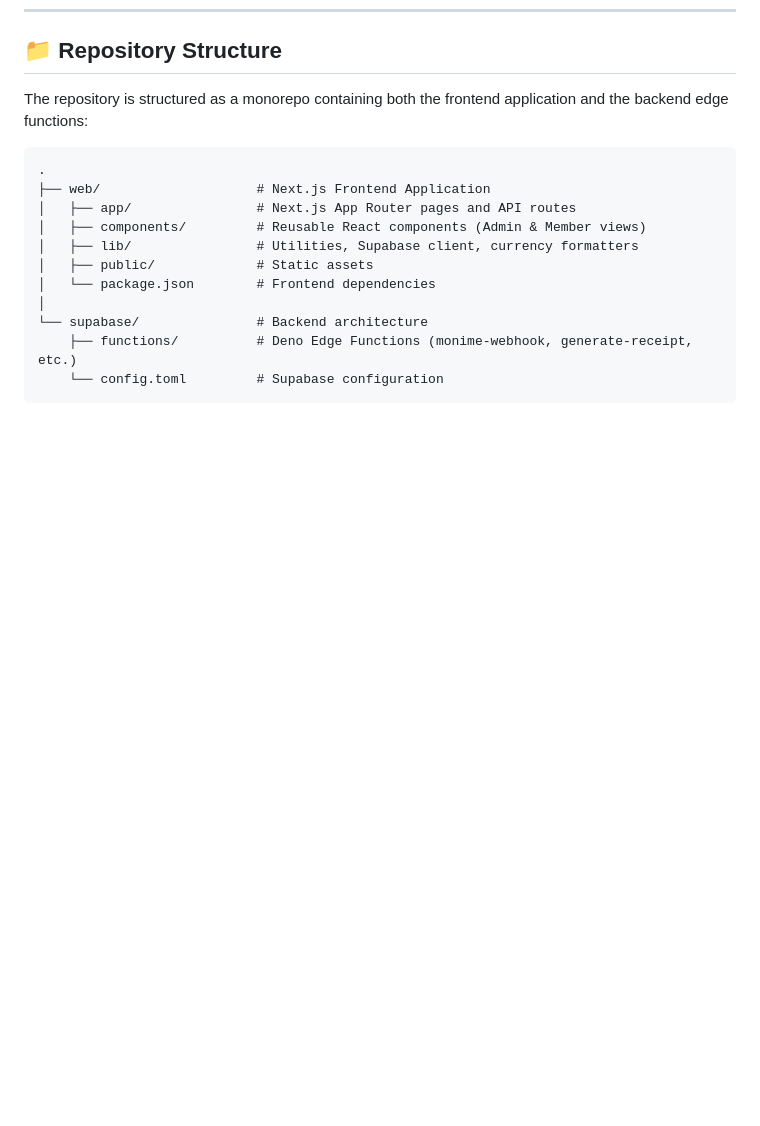
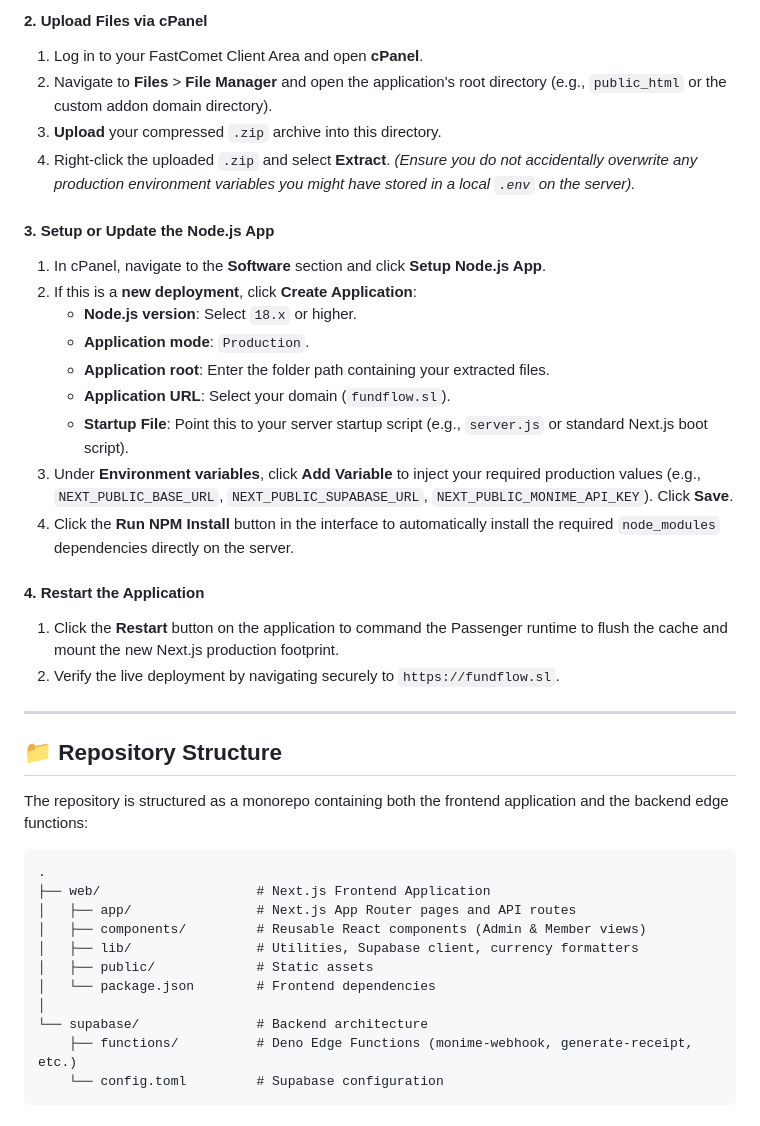
Before and after one commit to Officialsalim12/Kns-PaymentRail, a Markdown page: README.md, the part around one of its changes. Rendered like a GitHub page; blank space fills up the shorter version.

```diff
--- a/README.md
+++ b/README.md
@@ -47,3 +87,25 @@ Fundflow handles completely separated tenant environments (organizations). The p
+#### 2. Upload Files via cPanel
+1. Log in to your FastComet Client Area and open **cPanel**.
+2. Navigate to **Files** > **File Manager** and open the application's root directory (e.g., `public_html` or the custom addon domain directory).
+3. **Upload** your compressed `.zip` archive into this directory.
+4. Right-click the uploaded `.zip` and select **Extract**. *(Ensure you do not accidentally overwrite any production environment variables you might have stored in a local `.env` on the server).*
+
+#### 3. Setup or Update the Node.js App
+1. In cPanel, navigate to the **Software** section and click **Setup Node.js App**.
+2. If this is a **new deployment**, click **Create Application**:
+   - **Node.js version**: Select `18.x` or higher.
+   - **Application mode**: `Production`.
+   - **Application root**: Enter the folder path containing your extracted files.
+   - **Application URL**: Select your domain (`fundflow.sl`).
+   - **Startup File**: Point this to your server startup script (e.g., `server.js` or standard Next.js boot script).
+3. Under **Environment variables**, click **Add Variable** to inject your required production values (e.g., `NEXT_PUBLIC_BASE_URL`, `NEXT_PUBLIC_SUPABASE_URL`, `NEXT_PUBLIC_MONIME_API_KEY`). Click **Save**.
+4. Click the **Run NPM Install** button in the interface to automatically install the required `node_modules` dependencies directly on the server.
+
+#### 4. Restart the Application
+1. Click the **Restart** button on the application to command the Passenger runtime to flush the cache and mount the new Next.js production footprint.
+2. Verify the live deployment by navigating securely to `https://fundflow.sl`.
+
+---
 ## 📁 Repository Structure
 
 The repository is structured as a monorepo containing both the frontend application and the backend edge functions:
```
Also changed, not shown: other parts of README.md (+40 -0 lines).
